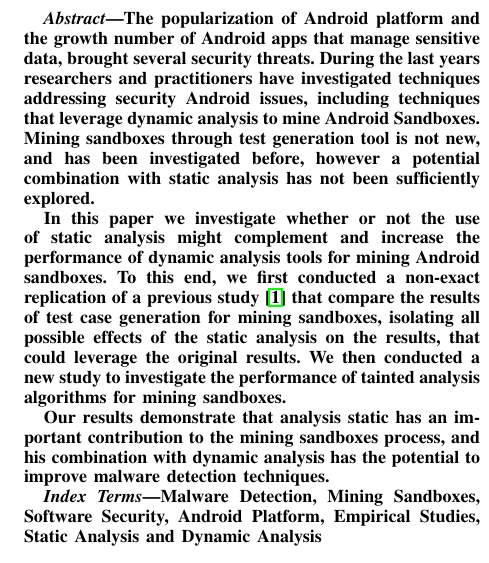
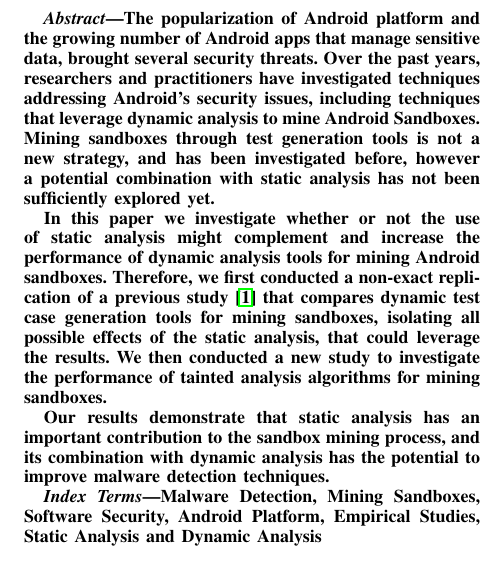
Before and after one commit to droidxp/paper-replication, a LaTeX paper (main.tex, which reads abstract.tex): part of one column of page 1 of 7, cut so that both start at the same text. Compiled offline with pdfLaTeX.

Commit message:
update abstract for submission

```diff
--- a/abstract.tex
+++ b/abstract.tex
@@ -1,9 +1,9 @@
 \begin{abstract}
-The popularization of Android platform and the growth number of Android apps that manage sensitive data, brought several security threats. During the last years researchers and practitioners have investigated techniques addressing security Android issues, including techniques that leverage dynamic analysis to mine Android Sandboxes. Mining sandboxes through test generation tool is not new, and has been investigated before, however a potential combination with static analysis has not been sufficiently explored.
+The popularization of Android platform and the growing number of Android apps that manage sensitive data, brought several security threats. Over the past years, researchers and practitioners have investigated techniques addressing Android's security issues, including techniques that leverage dynamic analysis to mine Android Sandboxes. Mining sandboxes through test generation tools is not a new strategy, and has been investigated before, however a potential combination with static analysis has not been sufficiently explored yet.
 
-In this paper we investigate whether or not the use of static analysis might complement and increase the performance of dynamic analysis tools for mining Android sandboxes. To this end, we first conducted a non-exact replication of a previous study \cite{DBLP:conf/wcre/BaoLL18} that compare the results of test case generation for mining sandboxes, isolating all possible effects of the static analysis on the results, that could leverage the original results. We then conducted a new study to investigate the performance of tainted analysis algorithms for mining sandboxes.
+In this paper we investigate whether or not the use of static analysis might complement and increase the performance of dynamic analysis tools for mining Android sandboxes. Therefore, we first conducted a non-exact replication of a previous study \cite{DBLP:conf/wcre/BaoLL18} that compares dynamic test case generation tools for mining sandboxes, isolating all possible effects of the static analysis, that could leverage the results. We then conducted a new study to investigate the performance of tainted analysis algorithms for mining sandboxes.
 
-Our results demonstrate that analysis static has an important contribution to the mining sandboxes process, and his combination with dynamic analysis has the potential to improve malware detection techniques.
+Our results demonstrate that static analysis has an important contribution to the sandbox mining process, and its combination with dynamic analysis has the potential to improve malware detection techniques.
 
 
 \end{abstract}
```
